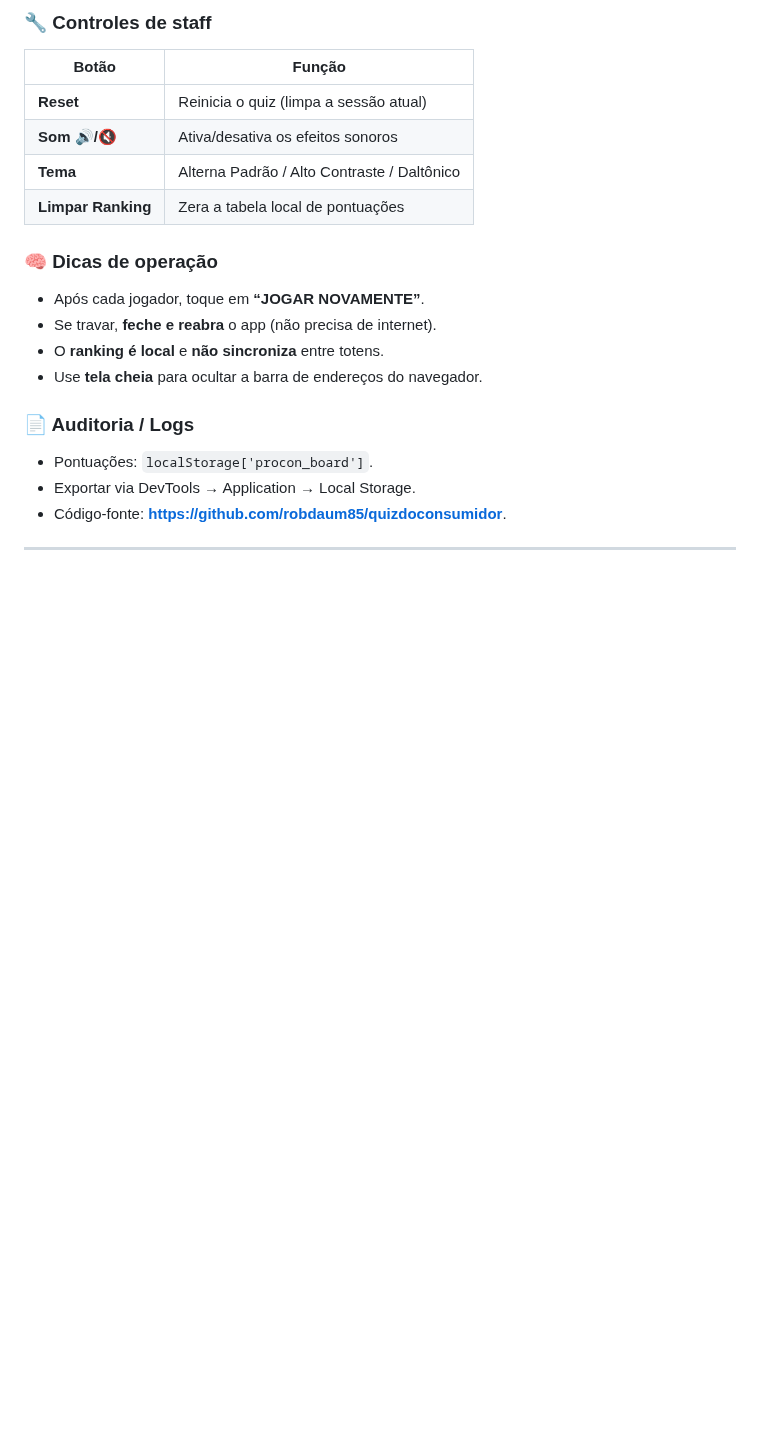
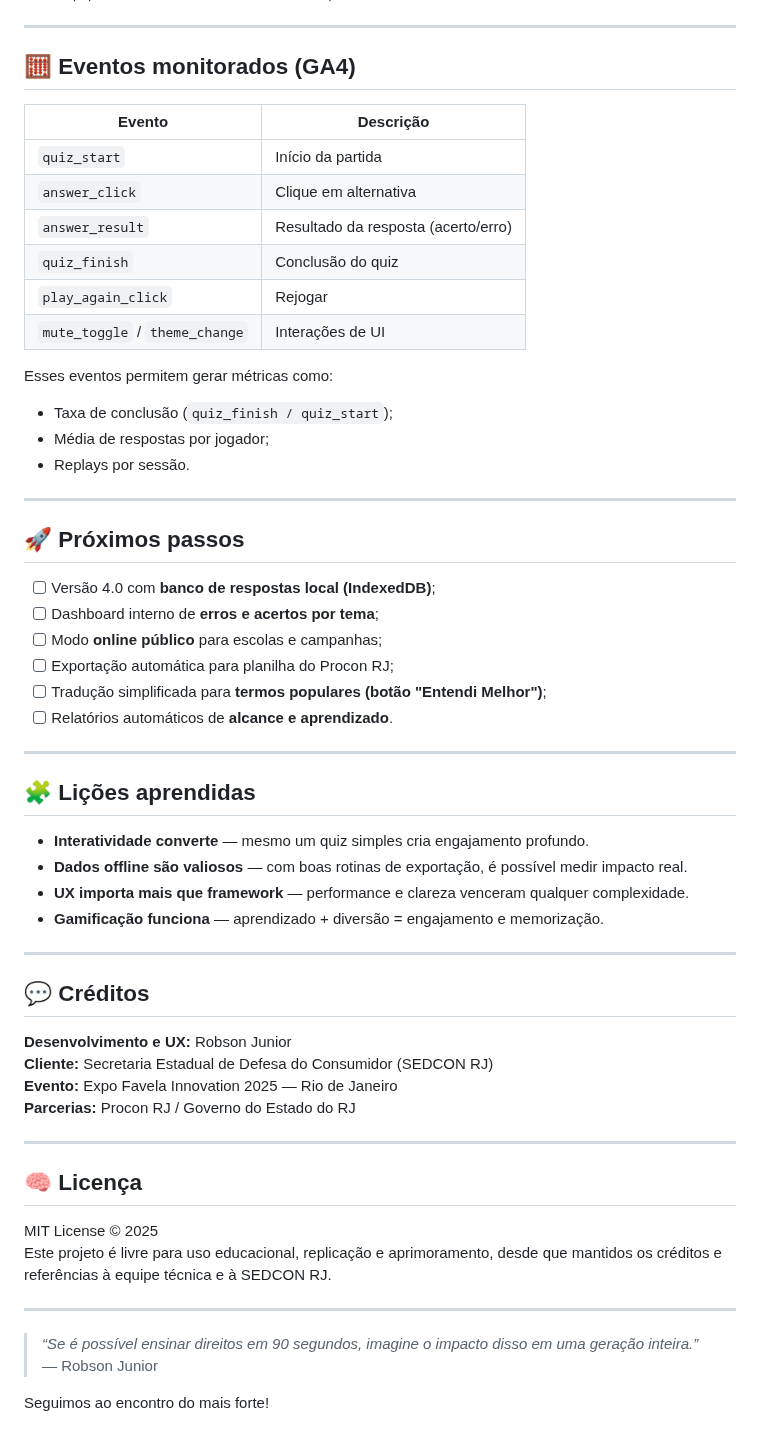
Before and after one commit to robdaum85/quizdoconsumidor, a Markdown page: README.md, the part around one of its changes. Rendered like a GitHub page; blank space fills up the shorter version.

Commit message:
novo readme

```diff
--- a/README.md
+++ b/README.md
@@ -67,21 +81,61 @@ Permitir que o operador use o quiz **sem internet**, garantindo a entrega de **b
-### 🔧 Controles de staff
-
-| Botão          | Função                                             |
-|----------------|-----------------------------------------------------|
-| **Reset**      | Reinicia o quiz (limpa a sessão atual)              |
-| **Som 🔊/🔇**   | Ativa/desativa os efeitos sonoros                   |
-| **Tema**       | Alterna Padrão / Alto Contraste / Daltônico         |
-| **Limpar Ranking** | Zera a tabela local de pontuações              |
-
-### 🧠 Dicas de operação
-- Após cada jogador, toque em **“JOGAR NOVAMENTE”**.
-- Se travar, **feche e reabra** o app (não precisa de internet).
-- O **ranking é local** e **não sincroniza** entre totens.
-- Use **tela cheia** para ocultar a barra de endereços do navegador.
-
-### 📄 Auditoria / Logs
-- Pontuações: `localStorage['procon_board']`.
-- Exportar via DevTools → Application → Local Storage.
-- Código-fonte: **https://github.com/robdaum85/quizdoconsumidor**.
 
 ---
+
+## 🧮 Eventos monitorados (GA4)
+
+| Evento | Descrição |
+|--------|------------|
+| `quiz_start` | Início da partida |
+| `answer_click` | Clique em alternativa |
+| `answer_result` | Resultado da resposta (acerto/erro) |
+| `quiz_finish` | Conclusão do quiz |
+| `play_again_click` | Rejogar |
+| `mute_toggle` / `theme_change` | Interações de UI |
+
+Esses eventos permitem gerar métricas como:
+- Taxa de conclusão (`quiz_finish / quiz_start`);
+- Média de respostas por jogador;
+- Replays por sessão.
+
+---
+
+## 🚀 Próximos passos
+
+- [ ] Versão 4.0 com **banco de respostas local (IndexedDB)**;
+- [ ] Dashboard interno de **erros e acertos por tema**;
+- [ ] Modo **online público** para escolas e campanhas;
+- [ ] Exportação automática para planilha do Procon RJ;
+- [ ] Tradução simplificada para **termos populares (botão "Entendi Melhor")**;
+- [ ] Relatórios automáticos de **alcance e aprendizado**.
+
+---
+
+## 🧩 Lições aprendidas
+
+- **Interatividade converte** — mesmo um quiz simples cria engajamento profundo.
+- **Dados offline são valiosos** — com boas rotinas de exportação, é possível medir impacto real.
+- **UX importa mais que framework** — performance e clareza venceram qualquer complexidade.
+- **Gamificação funciona** — aprendizado + diversão = engajamento e memorização.
+
+---
+
+## 💬 Créditos
+
+**Desenvolvimento e UX:** Robson Junior
+**Cliente:** Secretaria Estadual de Defesa do Consumidor (SEDCON RJ)
+**Evento:** Expo Favela Innovation 2025 — Rio de Janeiro
+**Parcerias:** Procon RJ / Governo do Estado do RJ
+
+---
+
+## 🧠 Licença
+
+MIT License © 2025
+Este projeto é livre para uso educacional, replicação e aprimoramento, desde que mantidos os créditos e referências à equipe técnica e à SEDCON RJ.
+
+---
+
+> _“Se é possível ensinar direitos em 90 segundos, imagine o impacto disso em uma geração inteira.”_
+> — Robson Junior
+
+Seguimos ao encontro do mais forte!
```
Also changed, not shown: other parts of README.md (+61 -47 lines).
